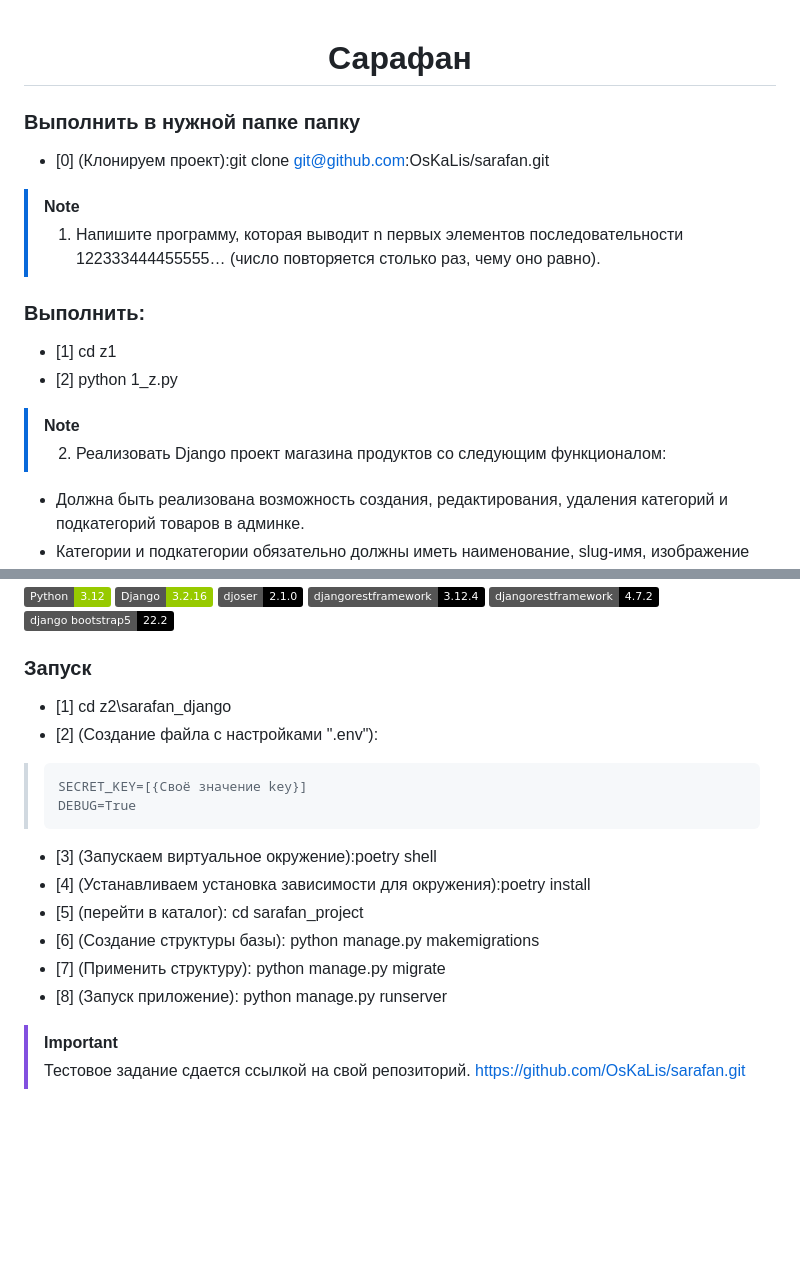
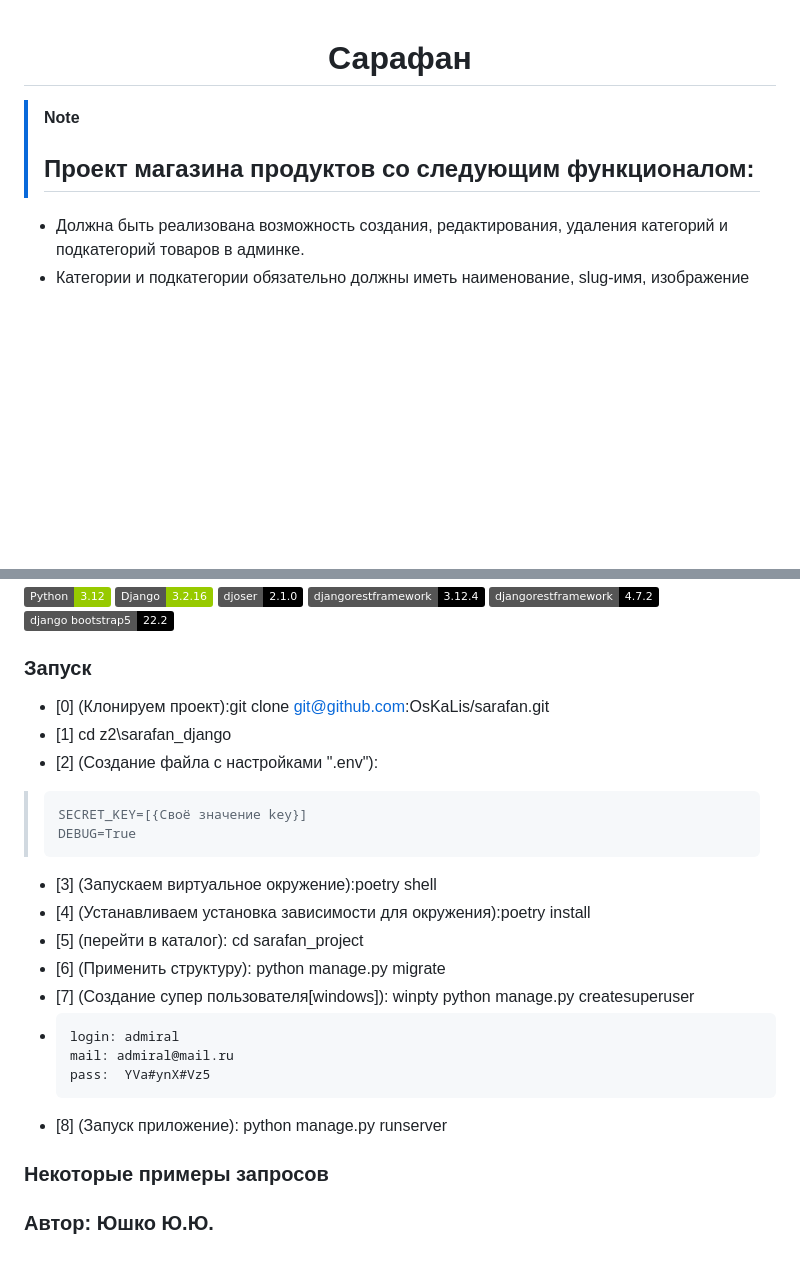
Before and after one commit to OsKaLis/sarafan, a Markdown page: README.md, 2 parts joined by grey strips. Rendered like a GitHub page; badges without logos; blank space fills up the shorter version.

````diff
--- a/README.md
+++ b/README.md
@@ -2,17 +2,8 @@
   <h1>Сарафан</h1>
 </div>
 
-### Выполнить в нужной папке папку
-* [0] (Клонируем проект):git clone git@github.com:OsKaLis/sarafan.git
-
 > [!NOTE]
-> 1.	Напишите программу, которая выводит n первых элементов последовательности 122333444455555… (число повторяется столько раз, чему оно равно).
-### Выполнить:
-* [1] cd z1
-* [2] python 1_z.py
-
-> [!NOTE]
-> 2.	Реализовать Django проект магазина продуктов со следующим функционалом:
+> ##	Проект магазина продуктов со следующим функционалом:
 *	Должна быть реализована возможность создания, редактирования, удаления категорий и подкатегорий товаров в админке.
 *	Категории и подкатегории обязательно должны иметь наименование, slug-имя, изображение
 *	Подкатегории должны быть связаны с родительской категорией
@@ -33,6 +24,7 @@
 <img src="https://img.shields.io/badge/django_bootstrap5_-22.2-black">
 
 ### Запуск
+* [0] (Клонируем проект):git clone git@github.com:OsKaLis/sarafan.git
 * [1] cd z2\sarafan_django
 * [2] (Создание файла с настройками ".env"):
 >   ```
@@ -42,11 +34,16 @@
 * [3] (Запускаем виртуальное окружение):poetry shell
 * [4] (Устанавливаем установка зависимости для окружения):poetry install
 * [5] (перейти в каталог): cd sarafan_project
-* [6] (Создание структуры базы): python manage.py makemigrations
-* [7] (Применить структуру): python manage.py migrate
+* [6] (Применить структуру): python manage.py migrate
+* [7] (Создание супер пользователя[windows]): winpty python manage.py createsuperuser
+*   ```
+    login: admiral
+    mail: admiral@mail.ru
+    pass:  YVa#ynX#Vz5
+    ```
 * [8] (Запуск приложение): python manage.py runserver
 
+### Некоторые примеры запросов
 
-> [!IMPORTANT]
-> Тестовое задание сдается ссылкой на свой репозиторий.
-> https://github.com/OsKaLis/sarafan.git
+
+### Автор: Юшко Ю.Ю.
````
